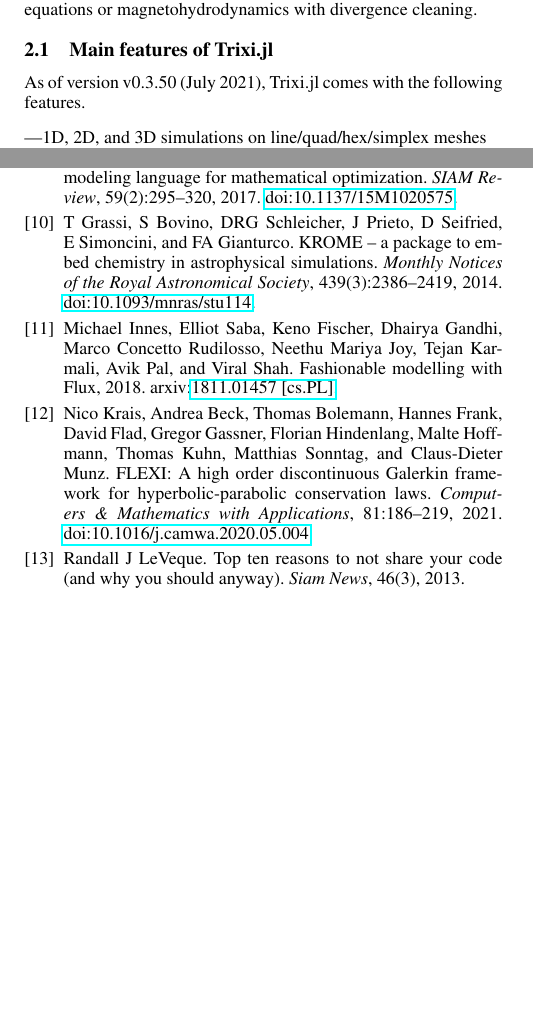
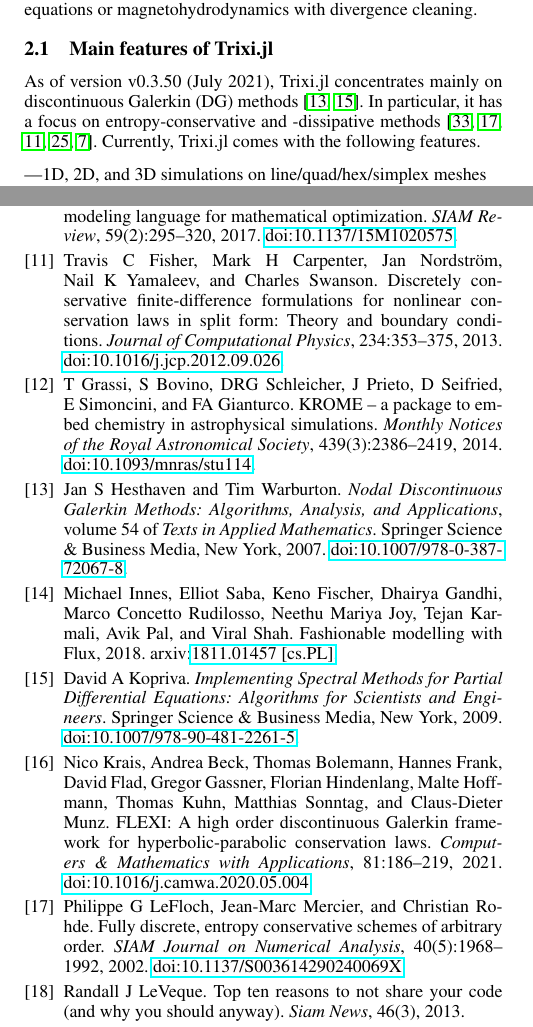
Before and after one commit to trixi-framework/paper-2021-juliacon, a LaTeX document (paper/paper.tex, which reads paper/ref.bib): two parts of the columns of pages 2 and 7 of 8, joined at a grey line, cut so that both start at the same text, the shorter picture padded with empty space. Compiled offline with pdfLaTeX.

Commit message:
add DG and entropy references

```diff
--- a/paper/paper.tex
+++ b/paper/paper.tex
@@ -116,7 +116,12 @@ with divergence cleaning.
 \subsection{Main features of \trixi}
 
 % TODO: Update Trixi version below
-As of version v0.3.50 (July 2021), \trixi comes with the following features.
+As of version v0.3.50 (July 2021), \trixi concentrates mainly on discontinuous
+Galerkin (DG) methods \cite{hesthaven2007nodal, kopriva2009implementing}.
+In particular, it has a focus on entropy-conservative and -dissipative methods
+\cite{tadmor1987numerical, lefloch2002fully, fisher2013discretely,
+ranocha2018comparison, chen2017entropy}. Currently, \trixi comes with the
+following features.
 \begin{itemize}
   \item 1D, 2D, and 3D simulations on line/quad/hex/simplex meshes
   \begin{itemize}
--- a/paper/ref.bib
+++ b/paper/ref.bib
@@ -317,3 +315,12 @@
   publisher={Oxford University Press},
   doi={10.1093/mnras/stu114}
 }
+
+@book{hesthaven2007nodal,
+  title={Nodal Discontinuous {G}alerkin Methods: {A}lgorithms, Analysis, and
+         Applications},
+  author={Hesthaven, Jan S and Warburton, Tim},
+  series={Texts in Applied Mathematics},
+  volume={54},
+  year={2007},
+  publisher={Springer Science \& Business Media},
@@ -319,0 +332,5 @@
+  title={Implementing Spectral Methods for Partial Differential Equations:
+         {A}lgorithms for Scientists and Engineers},
+  author={Kopriva, David A},
+  year={2009},
+  publisher={Springer Science \& Business Media},
@@ -319,0 +355,22 @@
+  title={Fully Discrete, Entropy Conservative Schemes of Arbitrary Order},
+  author={LeFloch, Philippe G and Mercier, Jean-Marc and Rohde, Christian},
+  journal={SIAM Journal on Numerical Analysis},
+  volume={40},
+  number={5},
+  pages={1968--1992},
+  year={2002},
+  publisher={Society for Industrial and Applied Mathematics},
+  doi={10.1137/S003614290240069X}
+}
+
+@article{fisher2013discretely,
+  title={Discretely conservative finite-difference formulations for nonlinear
+         conservation laws in split form: {T}heory and boundary conditions},
+  author={Fisher, Travis C and Carpenter, Mark H and Nordstr{\"o}m, Jan and
+          Yamaleev, Nail K and Swanson, Charles},
+  journal={Journal of Computational Physics},
+  volume={234},
+  pages={353--375},
+  year={2013},
+  publisher={Elsevier},
+  doi={10.1016/j.jcp.2012.09.026}
@@ -319,0 +388,2 @@
+  month={07},
+  publisher={Springer},
@@ -319,0 +400,2 @@
+  journal={Journal of Computational Physics},
+  volume={345},
@@ -319,0 +405,2 @@
+  doi={10.1016/j.jcp.2017.05.025}
+}
```
Also changed, not shown: paper/ref.bib (49 more changed lines).
